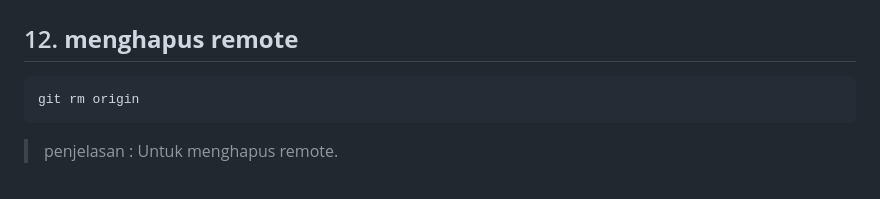
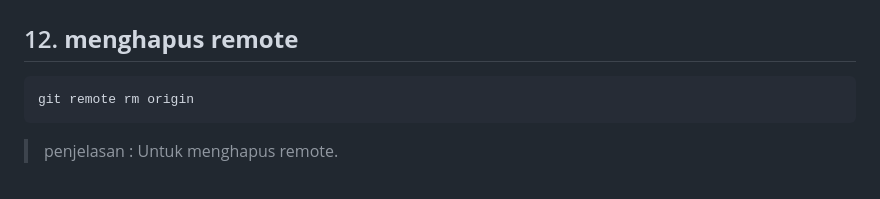
Before and after one commit to naidra68/belajar-git, a Markdown page: 09-remote.md, the part around the change. GitHub-like rendering.

Commit message:
melakukan perubahan kecil 09-remote.md

````diff
--- a/09-remote.md
+++ b/09-remote.md
@@ -83,7 +83,7 @@ git push -d origin develop
 
 ## 12. **menghapus remote**
 ```bash
-git rm origin
+git remote rm origin
 ```
 > penjelasan : Untuk menghapus remote.
 <br>
````
